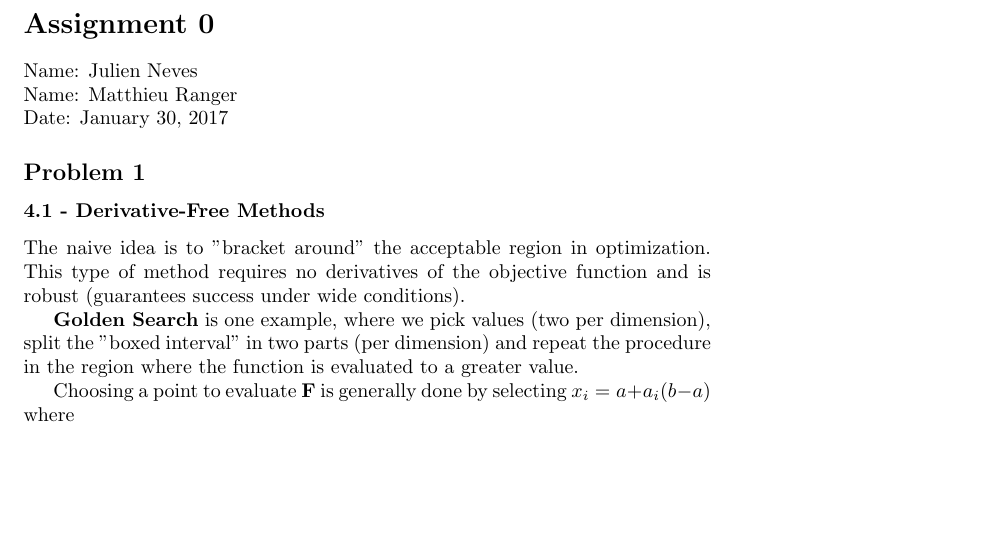
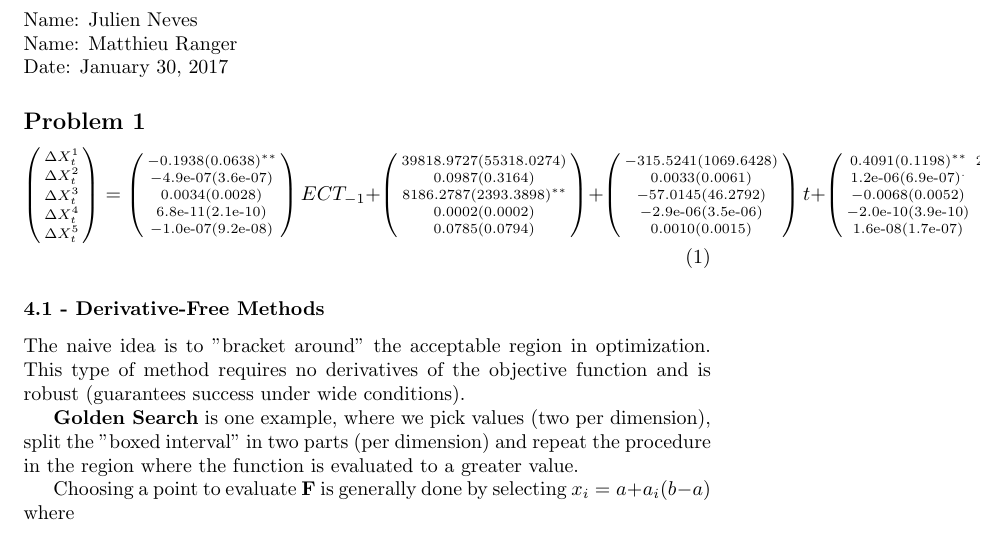
Before and after one commit to julienneves/ECON-647, a LaTeX problem sheet (Assignment 0/Assignment0.tex): part of page 1 of 8 before the commit and part of page 1 of 9 after it, cut at the place of the change, the shorter picture padded with empty space. Compiled offline with pdfLaTeX.

```diff
--- a/Assignment 0/Assignment0.tex
+++ b/Assignment 0/Assignment0.tex
@@ -5,7 +5,7 @@
 \usepackage[]{mcode}
 \usepackage{graphicx}
 \usepackage{float}
-
+\usepackage{amsmath} \newenvironment{smatrix}{\left(\begin{smallmatrix}}{\end{smallmatrix}\right)}
 
 \begin{document}
 
@@ -15,3 +15,23 @@
 Date: January 30, 2017
 
 \subsection*{Problem 1}
+
+\begin{equation}
+\begin{smatrix} %explained vector
+\Delta X_{t}^{1} \\ \Delta X_{t}^{2} \\ \Delta X_{t}^{3} \\ \Delta X_{t}^{4} \\ \Delta X_{t}^{5}
+\end{smatrix}=
+\begin{smatrix}  %ECT
+-0.1938(0.0638)^{** } \\ -4.9\text{e-07}(3.6\text{e-07})^{    } \\ 0.0034(0.0028)^{    } \\  6.8\text{e-11}(2.1\text{e-10})^{    } \\ -1.0\text{e-07}(9.2\text{e-08})^{    }
+\end{smatrix}ECT_{-1}
++\begin{smatrix}     %const
+39818.9727(55318.0274)^{    } \\ 0.0987(0.3164)^{    } \\ 8186.2787(2393.3898)^{** } \\ 0.0002(0.0002)^{    } \\ 0.0785(0.0794)^{    }
+\end{smatrix}+\begin{smatrix}     %trend
+-315.5241(1069.6428)^{    } \\ 0.0033(0.0061)^{    } \\ -57.0145(46.2792)^{    } \\ -2.9\text{e-06}(3.5\text{e-06})^{    } \\ 0.0010(0.0015)^{    }
+\end{smatrix}t
++\begin{smatrix}      %Lag1
+0.4091(0.1198)^{** } & 22013.4782(22921.8274)^{    } & -0.9899(3.0099)^{    } & -26865556.7468(38911055.2208)^{    } & -115845.3660(93322.1406)^{    } \\
+1.2\text{e-06}(6.9\text{e-07})^{.  } & -0.0489(0.1311)^{    } & -3.3\text{e-05}(1.7\text{e-05})^{.  } & -95.5560(222.5781)^{    } & -0.4228(0.5338)^{    } \\
+-0.0068(0.0052)^{    } & -542.9386(991.7358)^{    } & 0.2893(0.1302)^{*  } & 2280021.4113(1683525.7349)^{    } & -8930.8623(4037.6758)^{*  } \\
+-2.0\text{e-10}(3.9\text{e-10})^{    } & -3.5\text{e-05}(7.4\text{e-05})^{    } & -6.7\text{e-09}(9.8\text{e-09})^{    } & -0.0054(0.1261)^{    } &  8.8\text{e-05}(0.0003)^{    } \\
+1.6\text{e-08}(1.7\text{e-07})^{    } & 0.0033(0.0329)^{    } & -1.7\text{e-05}(4.3\text{e-06})^{***} & -5.3850(55.8474)^{    } & -0.1597(0.1339)^{    }
+\end{smatrix}
@@ -18,3 +41,5 @@
+\end{equation}
+
 
 \subsubsection*{4.1 - Derivative-Free Methods}
 
```
Also changed, not shown: Assignment 0/Assignment0.pdf, Assignment 0/Assignment0.tex (3 more changed lines), 3 other files.
